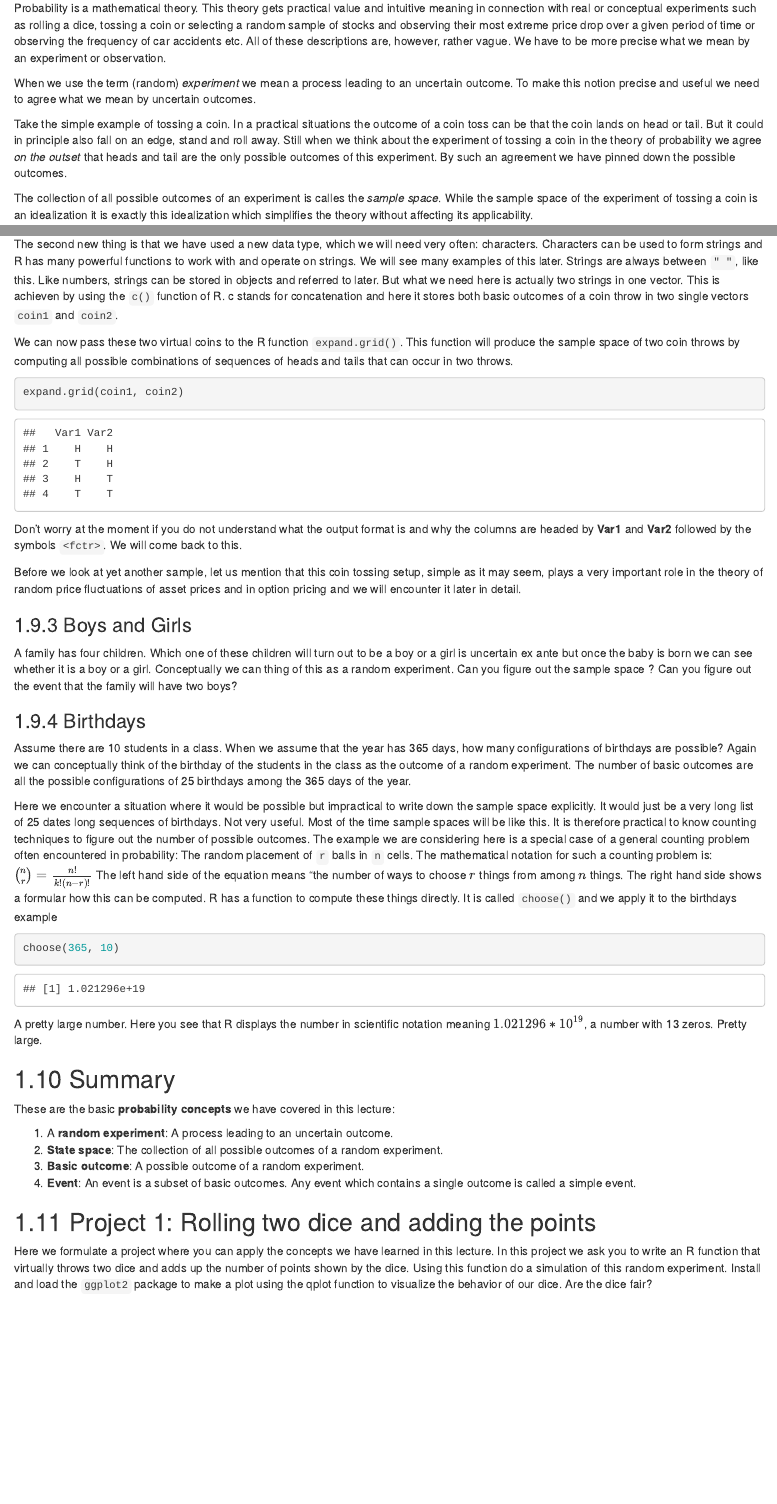
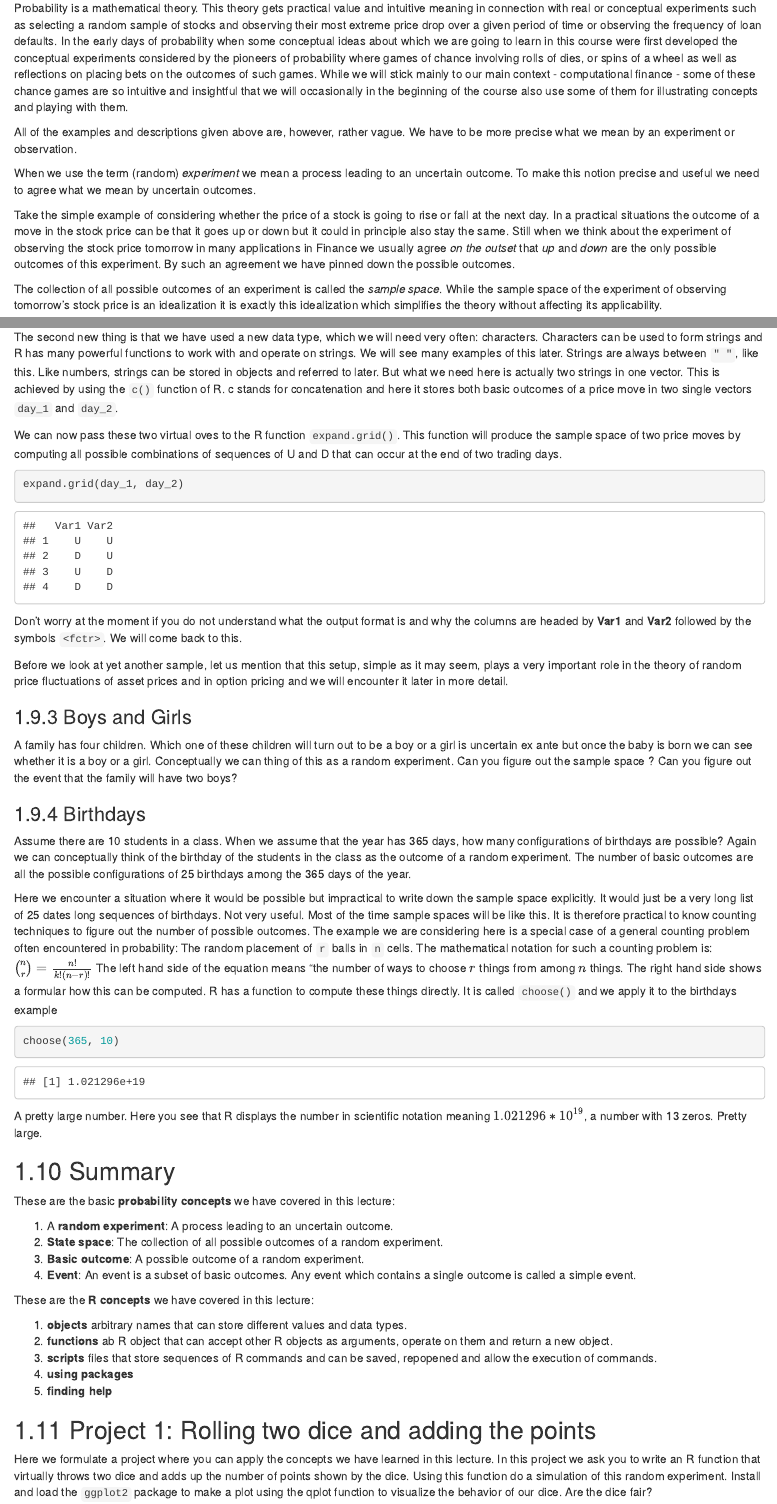
Before and after one commit to Martin-Summer-1090/Probability_Introduction, an R Markdown document (01-lecture1.Rmd): the page in a window 1100 px wide, from 230 px down, and a second part further down, joined at a grey line. Rendered offline with R 4.5, knitr and Pandoc, with nearby package versions; drawn as R Markdown's standard HTML page in place of the format the file asks for.

Commit message:
Introduction und lecture 1 überarbeitet

````diff
--- a/01-lecture1.Rmd
+++ b/01-lecture1.Rmd
@@ -12,24 +12,37 @@ every serious student of Finance has to study probability early on.
 ## Terminology
 
 Probability is a mathematical theory. This theory gets practical value and intuitive meaning
-in connection with real or conceptual experiments such as rolling a dice, tossing a coin or
+in connection with real or conceptual experiments such as
 selecting a random sample of stocks and observing their most extreme price drop over a
-given period of time or observing the frequency of car accidents etc. All of these
-descriptions are, however, rather vague. We have to be more precise what we mean by an
+given period of time or observing the frequency of loan defaults. In the early days of
+probability when some conceptual ideas about which we are going to learn in this course
+were first developed the conceptual experiments considered by the pioneers of
+probability where games of chance involving rolls of dies, or spins of a wheel as well
+as reflections on placing bets on  the outcomes of such games. While we will stick
+mainly to our main context - computational finance - some of these chance games are
+so intuitive and insightful that we will occasionally in the beginning of the course
+also use some of them for illustrating concepts and playing with them.
+
+All of the examples and
+descriptions given above are, however, rather vague.
+We have to be more precise what we mean by an
 experiment or observation.
 
 When we use the term (random) *experiment* we mean a process leading to an uncertain
 outcome. To make this notion precise and useful we need to agree what we mean by
 uncertain outcomes.
 
-Take the simple example of tossing a coin. In a practical situations the outcome
-of a coin toss can be that the coin lands on head or tail. But it could in principle
-also fall on an edge, stand and roll away. Still when we think about the
-experiment of tossing a coin in the theory of probability we agree *on the outset* that
-heads and tail are the only possible outcomes of this experiment. By such an
+Take the simple example of considering whether the price of a stock is
+going to rise or fall at the next day. In a practical situations the outcome
+of a move in the stock price can be that it goes up or down but it could in principle
+also stay the same. Still when we think about the
+experiment of observing the stock price tomorrow
+in many applications in Finance we usually agree *on the outset* that
+*up* and *down* are the only possible outcomes of this experiment. By such an
 agreement we have pinned down the possible outcomes.
 
-The collection of all possible outcomes of an experiment is calles the *sample space*.
-While the sample space of the experiment of tossing a coin is an idealization it is
+The collection of all possible outcomes of an experiment is called the *sample space*.
+While the sample space of the experiment of observing tomorrow's stock price
+is an idealization it is
 exactly this idealization which simplifies the theory without affecting its applicability.
 
@@ -779,20 +824,24 @@ on strings. We will see many examples of this later. Strings are always between
 numbers, strings can be stored in objects and referred to later. But what we need here is actually
-two strings in one vector. This is achieven by using the `c()` function of R. c stands for concatenation
-and here it stores both basic outcomes of a coin throw in two single vectors `coin1` and `coin2`.
+two strings in one vector. This is achieved by using the `c()` function of R.
+c stands for concatenation
+and here it stores both basic outcomes of a price move in two single vectors `day_1` and `day_2`.
 
-We can now pass these two virtual coins to the R function `expand.grid()`. This function will produce
-the sample space of two coin throws by computing all possible combinations of sequences of heads and tails
-that can occur in two throws.
+We can now pass these two virtual oves to the R function `expand.grid()`.
+This function will produce
+the sample space of two price moves by computing all possible combinations of sequences of U and D
+that can occur at the end of two trading days.
 
 ```{r}
-expand.grid(coin1, coin2)
+expand.grid(day_1, day_2)
 ```
-Don't worry at the moment if you do not understand what the output format is and why the columns are
+Don't worry at the moment if you do not understand what the output
+format is and why the columns are
 headed by **Var1** and **Var2** followed by the symbols `<fctr>`. We will come back to this.
 
-Before we look at yet another sample, let us mention that this coin tossing setup, simple as it may
-seem, plays a very important role in the theory of random price fluctuations of asset prices and in
-option pricing and we will encounter it later in detail.
+Before we look at yet another sample, let us mention that this setup, simple as it may
+seem, plays a very important role in the theory of random price
+fluctuations of asset prices and in
+option pricing and we will encounter it later in more detail.
 
 ### Boys and Girls
 
@@ -839,6 +888,15 @@ These are the basic **probability concepts** we have covered in this lecture:
 3. **Basic outcome**: A possible outcome of a random experiment.
 4. **Event**: An event is a subset of basic outcomes. Any event which contains a single outcome is called a simple event.
 
+These are the **R concepts** we have covered in this lecture:
+
+1. **objects** arbitrary names that can store different values and data types.
+2. **functions** ab R object that can accept other R objects as arguments, operate on them and return a new object.
+3. **scripts** files that store sequences of R commands and can be saved, repopened and allow the
+execution of commands.
+4. **using packages**
+5. **finding help**
+
 ## Project 1: Rolling two dice and adding the points
 
 Here we formulate a project where you can apply the concepts we have learned in this lecture.
--- a/index.Rmd
+++ b/index.Rmd
@@ -20,11 +20,18 @@ site: bookdown::bookdown_site
 > `r tufte::quote_footer('--- Confucius, 551-479 BC')`
 
 
-Our lectures are going to teach you basic concepts of probability and
-their applications in computational finance. Our approach is based on
-intuition and on understanding concepts by building them with your own hands.
+Our lectures are going to teach you basic concepts of probability every finance
+practitioner needs to know and be familiar with. Because you will need
+probability as a tool for thinking about and solving finance problems with
+computational methods, we will use computational finance as the context within
+which we develop the concepts and ideas of probability. But we will also
+make much use of the computer in this course: Our approach to teaching you
+basic concepts of probability is based on understanding concepts by building
+them with your own hands.
 
 But how can we build abstract concepts such as probability, random phenomena and chance by
 our own hands? How can we "touch" such things like an idea?
 While probability is a mathematical theory, it gains practical value and an intuitive meaning in
-connection with real or conceptual experiments such as, tossing a coin, rolling two dice, playing
+connection with real or conceptual experiments such as, the future change in a stock price
+index, the future value of a portfolio of securities, the chance that a creditor is not going
+to be able to pay back your loan.
@@ -34,8 +38,6 @@ the number of transactions with a value below a certain amount.
 
-Many of these experiments we can nowadays do not only physically -- by actually
-rolling a pair of dice, for example -- but we can use the computer to build a
-virtual dice and roll it on the computer. We
-can build and simulate a huge variety of random phenomena. We can - for instance -
+Many of these experiments we can nowadays simulate on the computer. We
+can can construct, build and simulate a huge variety of random phenomena. We can - for instance -
 implement models of random fluctuations of asset prices. We can model financial risks
 and contemplate possible future scenarios through simulation.
 
````
Also changed, not shown: Probability_Introduction.pdf, 01-lecture1.Rmd (120 more changed lines), index.Rmd (9 more changed lines), 15 other files.
